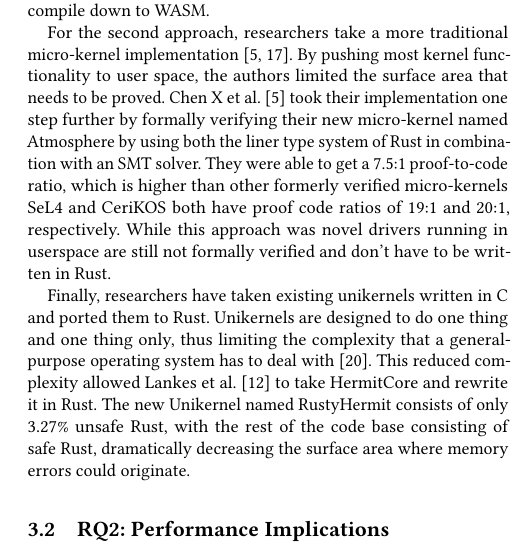
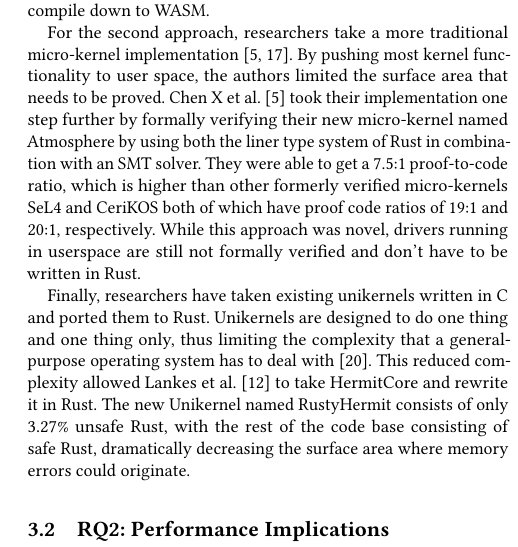
Before and after one commit to shanep/esem-2024, a LaTeX paper (paper.tex): part of one column of page 4 of 7, cut so that both start at the same text. Compiled offline with pdfLaTeX.

Commit message:
Minor edits for camera ready

```diff
--- a/paper.tex
+++ b/paper.tex
@@ -286,8 +286,8 @@ to user space, the authors limited the surface area that needs to be proved. Che
 their implementation one step further by formally verifying their new micro-kernel named Atmosphere
 by using both the liner type system of Rust in combination with an SMT solver. They were
 able to get a 7.5:1 proof-to-code ratio, which is higher than other formerly verified micro-kernels
-SeL4 and CeriKOS both have proof code ratios of 19:1 and 20:1, respectively. While this
-approach was novel drivers running in userspace are still not formally verified and don't have to be
+SeL4 and CeriKOS both of which have proof code ratios of 19:1 and 20:1, respectively. While this
+approach was novel, drivers running in userspace are still not formally verified and don't have to be
 written in Rust.
 
 Finally, researchers have taken existing unikernels written in C and ported them to Rust. Unikernels are designed to do one thing
```
